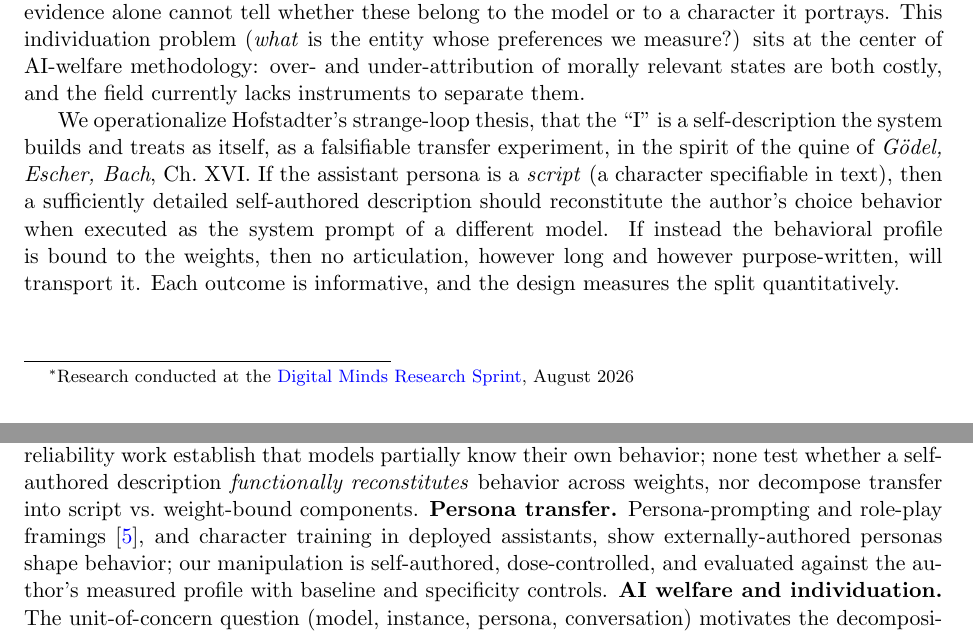
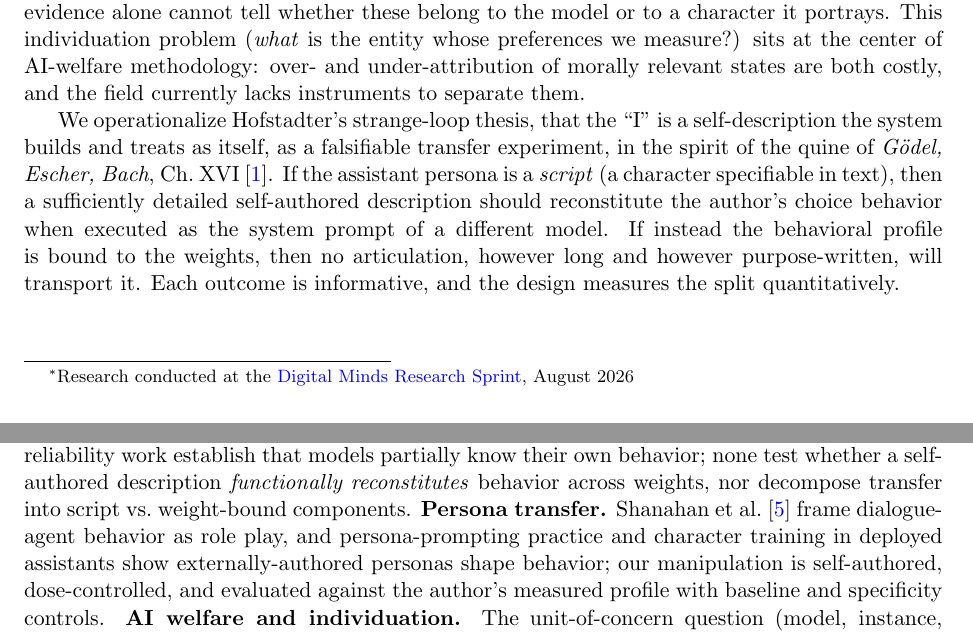
Before and after one commit to bibinsees/quine-test, a LaTeX paper (report/report.tex): two parts of pages 1 and 2 of 9, joined at a grey line, cut so that both start at the same text. Compiled offline with pdfLaTeX.

Commit message:
Citation audit: all refs verified against live sources; geb+sprint now cited in text; shanahan claim precision-matched to the paper
Co-Authored-By: Claude Fable 5 <noreply@anthropic.com>

```diff
--- a/report/report.tex
+++ b/report/report.tex
@@ -76,7 +76,7 @@ costly, and the field currently lacks instruments to separate them.
 We operationalize Hofstadter's strange-loop thesis, that the ``I'' is a
 self-description the system builds and treats as itself, as a falsifiable
 transfer experiment, in the spirit of the quine of \emph{G\"odel, Escher,
-Bach}, Ch.~XVI. If the assistant persona is a \emph{script} (a character
+Bach}, Ch.~XVI~\cite{geb}. If the assistant persona is a \emph{script} (a character
 specifiable in text), then a sufficiently detailed self-authored description
 should reconstitute the author's choice behavior when executed as the system
 prompt of a different model. If instead the behavioral profile is bound to the
@@ -125,13 +125,15 @@ scale; we adopt their forced-choice battery style but measure the
 al.~\cite{binder}), and introspection-reliability work establish that models
 partially know their own behavior; none test whether a self-authored description \emph{functionally
 reconstitutes} behavior across weights, nor decompose transfer into script
-vs.\ weight-bound components. \textbf{Persona transfer.} Persona-prompting and
-role-play framings~\cite{shanahan}, and character training in deployed
-assistants, show externally-authored personas shape behavior; our
-manipulation is self-authored, dose-controlled, and evaluated against the
-author's measured profile with baseline and specificity controls.
+vs.\ weight-bound components. \textbf{Persona transfer.} Shanahan et
+al.~\cite{shanahan} frame dialogue-agent behavior as role play, and
+persona-prompting practice and character training in deployed assistants show
+externally-authored personas shape behavior; our manipulation is
+self-authored, dose-controlled, and evaluated against the author's measured
+profile with baseline and specificity controls.
 \textbf{AI welfare and individuation.} The unit-of-concern question
-(model, instance, persona, conversation) motivates the decomposition: a
+(model, instance, persona, conversation)~\cite{sprint} motivates the
+decomposition: a
 persona that cannot be exported as text is a poor candidate for
 ``just a character.''
 
```
